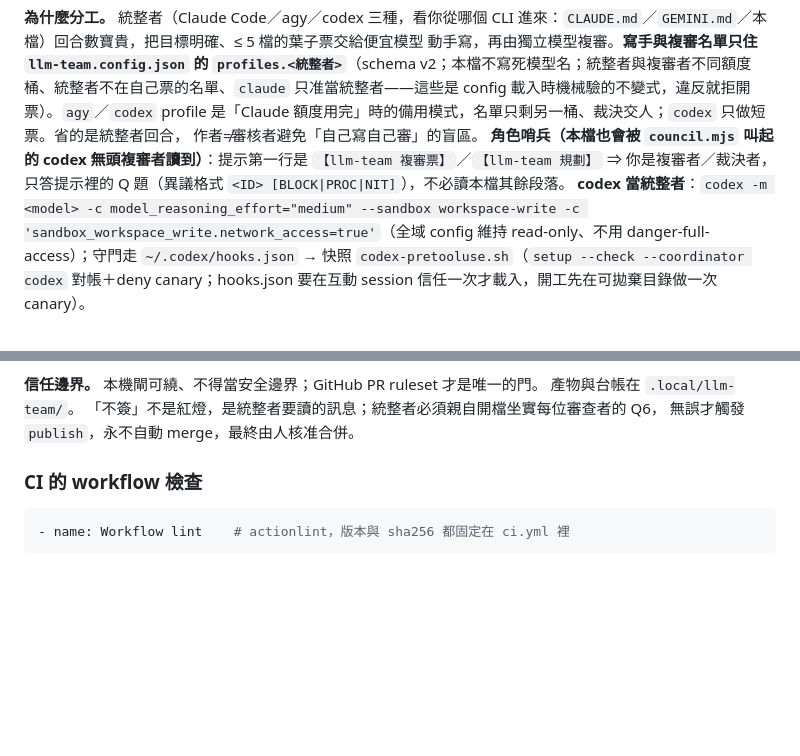
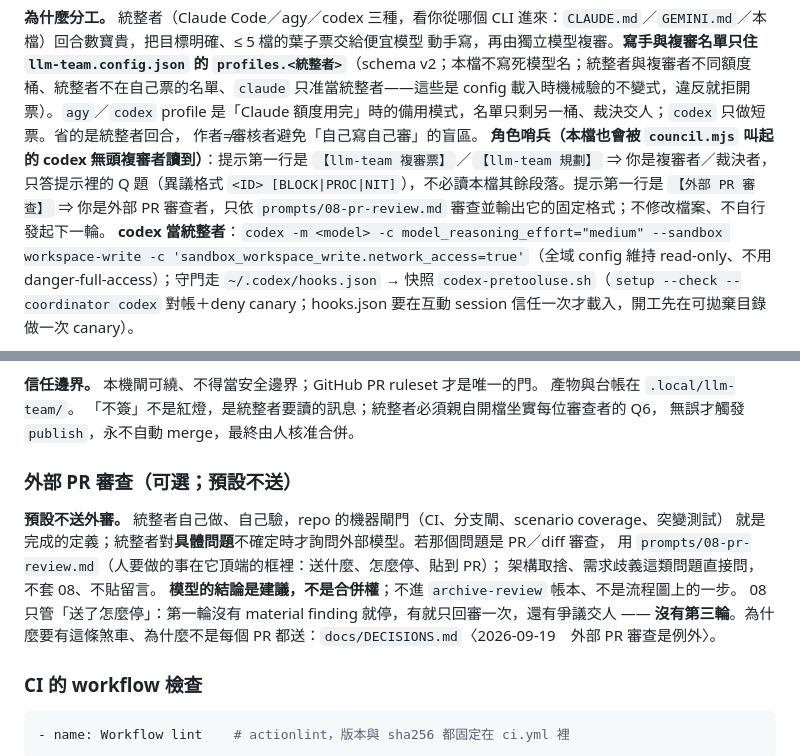
Before and after one commit to fergusKe/ai-team-starter, a Markdown page: AGENTS.md, 2 parts joined by grey strips. Drawn GitHub-style; blank space fills up the shorter version.

```diff
--- a/AGENTS.md
+++ b/AGENTS.md
@@ -404,7 +404,7 @@ node .agents/skills/llm-team/ticket.mjs publish --name <n>  # 提交、推分支
 **為什麼分工。** 統整者（Claude Code／agy／codex 三種，看你從哪個 CLI 進來：`CLAUDE.md`／`GEMINI.md`／本檔）回合數寶貴，把目標明確、≤ 5 檔的葉子票交給便宜模型
 動手寫，再由獨立模型複審。**寫手與複審名單只住 `llm-team.config.json` 的 `profiles.<統整者>`**（schema v2；本檔不寫死模型名；統整者與複審者不同額度桶、統整者不在自己票的名單、`claude` 只准當統整者——這些是 config 載入時機械驗的不變式，違反就拒開票）。`agy`／`codex` profile 是「Claude 額度用完」時的備用模式，名單只剩另一桶、裁決交人；`codex` 只做短票。省的是統整者回合，
 作者≠審核者避免「自己寫自己審」的盲區。
-**角色哨兵（本檔也會被 `council.mjs` 叫起的 codex 無頭複審者讀到）**：提示第一行是 `【llm-team 複審票】`／`【llm-team 規劃】` ⇒ 你是複審者／裁決者，只答提示裡的 Q 題（異議格式 `<ID> [BLOCK|PROC|NIT]`），不必讀本檔其餘段落。
+**角色哨兵（本檔也會被 `council.mjs` 叫起的 codex 無頭複審者讀到）**：提示第一行是 `【llm-team 複審票】`／`【llm-team 規劃】` ⇒ 你是複審者／裁決者，只答提示裡的 Q 題（異議格式 `<ID> [BLOCK|PROC|NIT]`），不必讀本檔其餘段落。提示第一行是 `【外部 PR 審查】` ⇒ 你是外部 PR 審查者，只依 `prompts/08-pr-review.md` 審查並輸出它的固定格式；不修改檔案、不自行發起下一輪。
 **codex 當統整者**：`codex -m <model> -c model_reasoning_effort="medium" --sandbox workspace-write -c 'sandbox_workspace_write.network_access=true'`（全域 config 維持 read-only、不用 danger-full-access）；守門走 `~/.codex/hooks.json` → 快照 `codex-pretooluse.sh`（`setup --check --coordinator codex` 對帳＋deny canary；hooks.json 要在互動 session 信任一次才載入，開工先在可拋棄目錄做一次 canary）。
 
 **寫手 wrapper 的自我約束（G1–G6 各擋什麼）。**
@@ -419,6 +419,16 @@ node .agents/skills/llm-team/ticket.mjs publish --name <n>  # 提交、推分支
 產物與台帳在 `.local/llm-team/`。
 「不簽」不是紅燈，是統整者要讀的訊息；統整者必須親自開檔坐實每位審查者的 Q6，
 無誤才觸發 `publish`，永不自動 merge，最終由人核准合併。
+
+### 外部 PR 審查（**可選；預設不送**）
+
+**預設不送外審。** 統整者自己做、自己驗，repo 的機器閘門（CI、分支閘、scenario coverage、突變測試）
+就是完成的定義；統整者對**具體問題**不確定時才詢問外部模型。若那個問題是 PR／diff 審查，
+用 `prompts/08-pr-review.md`（人要做的事在它頂端的框裡：送什麼、怎麼停、貼到 PR）；
+架構取捨、需求歧義這類問題直接問，不套 08、不貼留言。
+**模型的結論是建議，不是合併權**；不進 `archive-review` 帳本、不是流程圖上的一步。
+08 只管「送了怎麼停」：第一輪沒有 material finding 就停，有就只回審一次，還有爭議交人 ——
+**沒有第三輪**。為什麼要有這條煞車、為什麼不是每個 PR 都送：`docs/DECISIONS.md`〈2026-09-19　外部 PR 審查是例外〉。
 
 ### CI 的 workflow 檢查
 
```
Also changed, not shown: docs/DECISIONS.md (+20 -0 lines), prompts/08-pr-review.md (added, +78 -0 lines).
